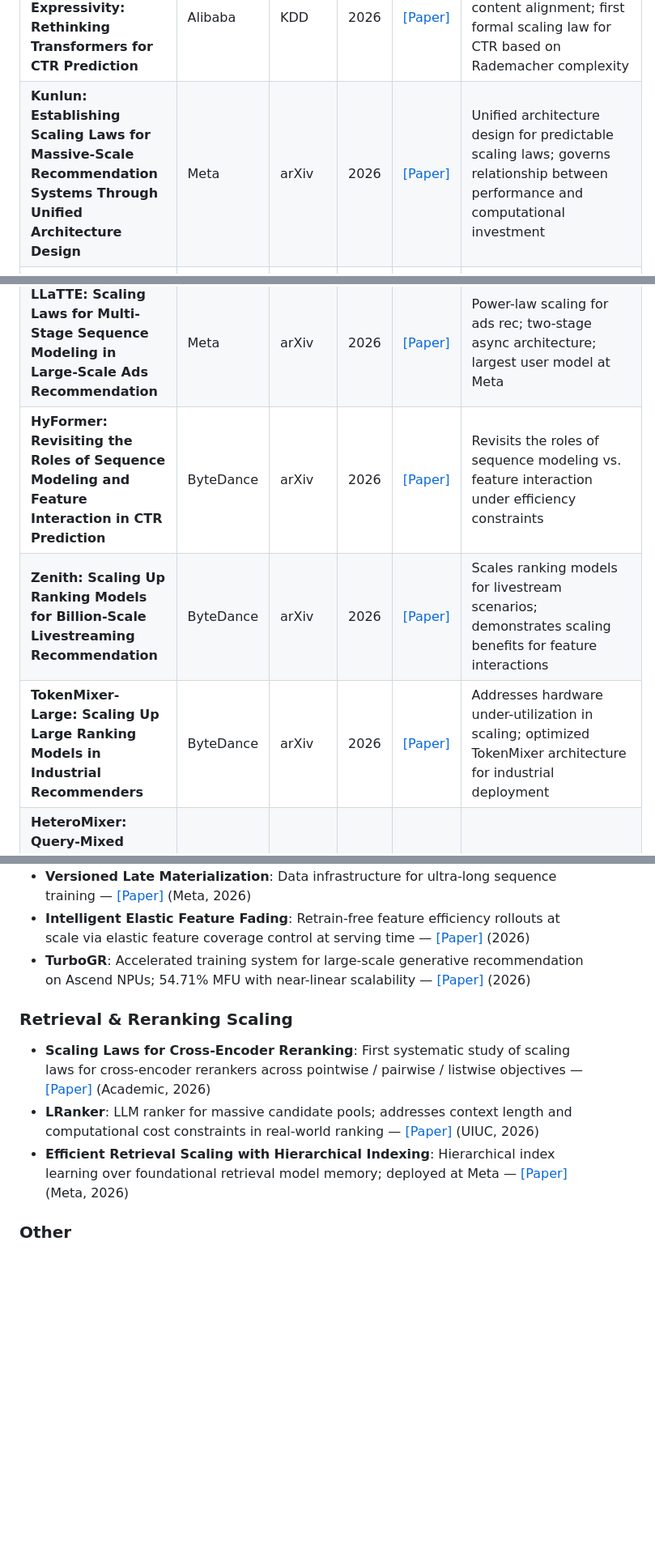
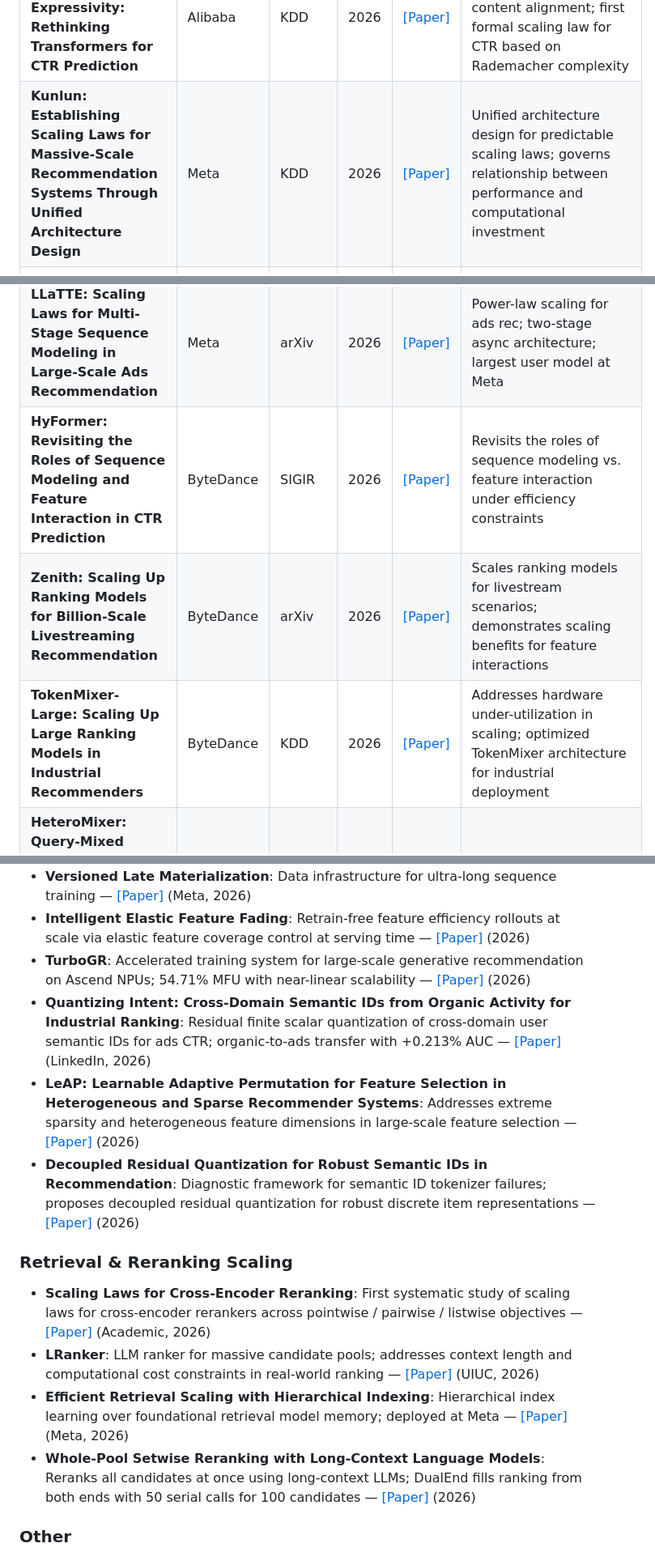
Before and after one commit to byby221b/Awesome-CTR-Scaling, a Markdown page: README.md, 3 parts joined by grey strips. Shown at 81% size. GitHub-like rendering; blank space fills up the shorter version.

```diff
--- a/README.md
+++ b/README.md
@@ -38,12 +38,12 @@ This repository focuses on a rapidly emerging research direction: how to effecti
 | **INFNet: Aggregate and Broadcast: Scalable and Efficient Feature Interaction for Recommender Systems** | Kuaishou | arXiv | 2025 | [[Paper]](https://arxiv.org/abs/2508.11565) | Linear-complexity task-aware feature interaction via aggregate-and-broadcast hub tokens |
 | **OneTrans: Unified Feature Interaction and Sequence Modeling with One Transformer in Industrial Recommender** | ByteDance | WWW | 2026 | [[Paper]](https://arxiv.org/abs/2510.26104) | Unified tokenizer + causal attention + KV caching; co-optimizes sequence and feature interaction |
 | **FAT: From Scaling to Structured Expressivity: Rethinking Transformers for CTR Prediction** | Alibaba | KDD | 2026 | [[Paper]](https://arxiv.org/abs/2511.12081) | Field-Aware Transformer with decomposed content alignment; first formal scaling law for CTR based on Rademacher complexity |
-| **Kunlun: Establishing Scaling Laws for Massive-Scale Recommendation Systems Through Unified Architecture Design** | Meta | arXiv | 2026 | [[Paper]](https://arxiv.org/abs/2602.10016) | Unified architecture design for predictable scaling laws; governs relationship between performance and computational investment |
+| **Kunlun: Establishing Scaling Laws for Massive-Scale Recommendation Systems Through Unified Architecture Design** | Meta | KDD | 2026 | [[Paper]](https://arxiv.org/abs/2602.10016) | Unified architecture design for predictable scaling laws; governs relationship between performance and computational investment |
 | **SparseCTR: Unleashing the Potential of Sparse Attention on Long-Term Behaviors for CTR Prediction** | Meituan | WWW | 2026 | [[Paper]](https://arxiv.org/abs/2601.17836) | Three-branch sparse attention for long behaviors; demonstrates scaling law across 3 orders of magnitude in FLOPs |
 | **LLaTTE: Scaling Laws for Multi-Stage Sequence Modeling in Large-Scale Ads Recommendation** | Meta | arXiv | 2026 | [[Paper]](https://arxiv.org/abs/2601.20083) | Power-law scaling for ads rec; two-stage async architecture; largest user model at Meta |
-| **HyFormer: Revisiting the Roles of Sequence Modeling and Feature Interaction in CTR Prediction** | ByteDance | arXiv | 2026 | [[Paper]](https://arxiv.org/abs/2601.12681) | Revisits the roles of sequence modeling vs. feature interaction under efficiency constraints |
+| **HyFormer: Revisiting the Roles of Sequence Modeling and Feature Interaction in CTR Prediction** | ByteDance | SIGIR | 2026 | [[Paper]](https://arxiv.org/abs/2601.12681) | Revisits the roles of sequence modeling vs. feature interaction under efficiency constraints |
 | **Zenith: Scaling Up Ranking Models for Billion-Scale Livestreaming Recommendation** | ByteDance | arXiv | 2026 | [[Paper]](https://arxiv.org/abs/2601.21285) | Scales ranking models for livestream scenarios; demonstrates scaling benefits for feature interactions |
-| **TokenMixer-Large: Scaling Up Large Ranking Models in Industrial Recommenders** | ByteDance | arXiv | 2026 | [[Paper]](https://arxiv.org/abs/2602.06563) | Addresses hardware under-utilization in scaling; optimized TokenMixer architecture for industrial deployment |
+| **TokenMixer-Large: Scaling Up Large Ranking Models in Industrial Recommenders** | ByteDance | KDD | 2026 | [[Paper]](https://arxiv.org/abs/2602.06563) | Addresses hardware under-utilization in scaling; optimized TokenMixer architecture for industrial deployment |
 | **HeteroMixer: Query-Mixed Interest Extraction and Heterogeneous Interaction: A Scalable CTR Model for Industrial Recommender Systems** | Alibaba | arXiv | 2026 | [[Paper]](https://arxiv.org/abs/2602.09387) | Query-mixed interest extraction with heterogeneous interaction for sparse multi-field inputs and ultra-long sequences |
 | **UG-Sep: Compute Only Once: UG-Separation for Efficient Large Recommendation Models** | ByteDance | arXiv | 2026 | [[Paper]](https://arxiv.org/abs/2602.10455) | User-general feature separation to reduce redundant computation; enables affordable scaling |
 | **EST: Towards Efficient Scaling Laws in Click-Through Rate Prediction via Unified Modeling** | Alibaba | KDD | 2026 | [[Paper]](https://arxiv.org/abs/2602.10811) | Efficient unified modeling for scalable CTR; addresses early aggregation limitations |
@@ -122,12 +126,16 @@ Additional papers relevant to the CTR scaling landscape, grouped by sub-topic.
 - **Versioned Late Materialization**: Data infrastructure for ultra-long sequence training — [[Paper]](https://arxiv.org/abs/2604.24806) (Meta, 2026)
 - **Intelligent Elastic Feature Fading**: Retrain-free feature efficiency rollouts at scale via elastic feature coverage control at serving time — [[Paper]](https://arxiv.org/abs/2605.00324) (2026)
 - **TurboGR**: Accelerated training system for large-scale generative recommendation on Ascend NPUs; 54.71% MFU with near-linear scalability — [[Paper]](https://arxiv.org/abs/2605.13433) (2026)
+- **Quantizing Intent: Cross-Domain Semantic IDs from Organic Activity for Industrial Ranking**: Residual finite scalar quantization of cross-domain user semantic IDs for ads CTR; organic-to-ads transfer with +0.213% AUC — [[Paper]](https://arxiv.org/abs/2606.01396) (LinkedIn, 2026)
+- **LeAP: Learnable Adaptive Permutation for Feature Selection in Heterogeneous and Sparse Recommender Systems**: Addresses extreme sparsity and heterogeneous feature dimensions in large-scale feature selection — [[Paper]](https://arxiv.org/abs/2606.01111) (2026)
+- **Decoupled Residual Quantization for Robust Semantic IDs in Recommendation**: Diagnostic framework for semantic ID tokenizer failures; proposes decoupled residual quantization for robust discrete item representations — [[Paper]](https://arxiv.org/abs/2606.01844) (2026)
 
 ### Retrieval & Reranking Scaling
 
 - **Scaling Laws for Cross-Encoder Reranking**: First systematic study of scaling laws for cross-encoder rerankers across pointwise / pairwise / listwise objectives — [[Paper]](https://arxiv.org/abs/2603.04816) (Academic, 2026)
 - **LRanker**: LLM ranker for massive candidate pools; addresses context length and computational cost constraints in real-world ranking — [[Paper]](https://arxiv.org/abs/2605.27810) (UIUC, 2026)
 - **Efficient Retrieval Scaling with Hierarchical Indexing**: Hierarchical index learning over foundational retrieval model memory; deployed at Meta — [[Paper]](https://arxiv.org/abs/2604.12965) (Meta, 2026)
+- **Whole-Pool Setwise Reranking with Long-Context Language Models**: Reranks all candidates at once using long-context LLMs; DualEnd fills ranking from both ends with 50 serial calls for 100 candidates — [[Paper]](https://arxiv.org/abs/2606.01782) (2026)
 
 ### Other
 
```
Also changed, not shown: other parts of README.md (+8 -4 lines).
